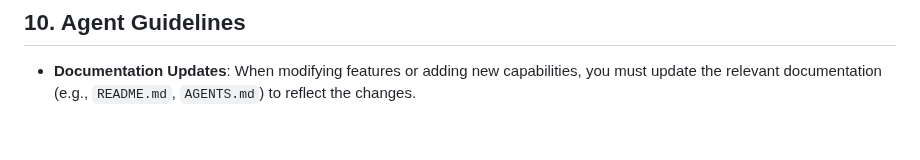
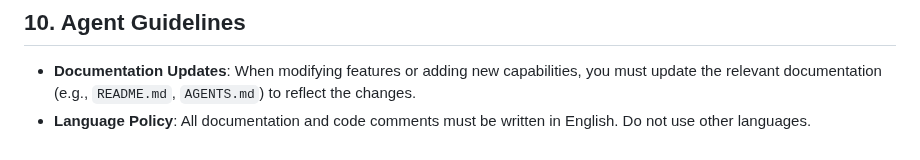
Before and after one commit to xll-gen/xll-gen, a Markdown page: AGENTS.md, the part around the change. GitHub-like rendering.

```diff
--- a/AGENTS.md
+++ b/AGENTS.md
@@ -330,3 +330,4 @@ client.Handle(func(req []byte, respBuf []byte, msgId uint32) int32 {
 ## 10. Agent Guidelines
 
 *   **Documentation Updates**: When modifying features or adding new capabilities, you must update the relevant documentation (e.g., `README.md`, `AGENTS.md`) to reflect the changes.
+*   **Language Policy**: All documentation and code comments must be written in English. Do not use other languages.
```
Also changed, not shown: README.md (+39 -0 lines), docs/vscode_debugging.md (added, +95 -0 lines).
